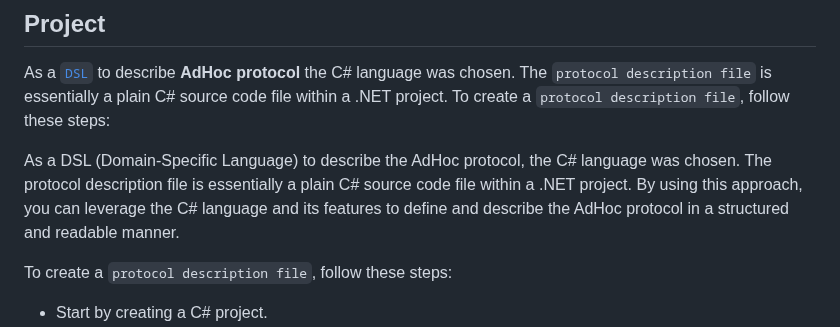
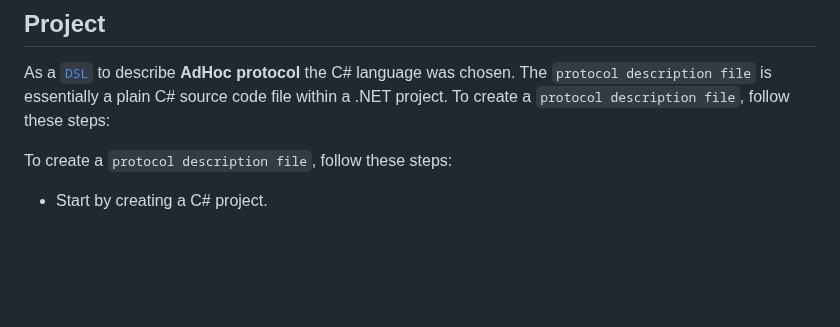
Before and after one commit to AdHoc-Protocol/AdHoc-protocol, a Markdown page: README.md, the part around the change. Drawn GitHub-style; blank space fills up the shorter version.

```diff
--- a/README.md
+++ b/README.md
@@ -646,12 +646,6 @@ protocol** the C# language was chosen.
 The `protocol description file` is essentially a plain C# source code file within a .NET project.
 To create a `protocol description file`, follow these steps:
 
-As a DSL (Domain-Specific Language) to describe the AdHoc protocol, the C# language was chosen. The protocol description
-file is essentially a plain C# source
-code file within a .NET project.
-By using this approach, you can leverage the C# language and its features to define and describe the AdHoc protocol in a
-structured and readable manner.
-
 To create a `protocol description file`, follow these steps:
 
 - Start by creating a C# project.
```
